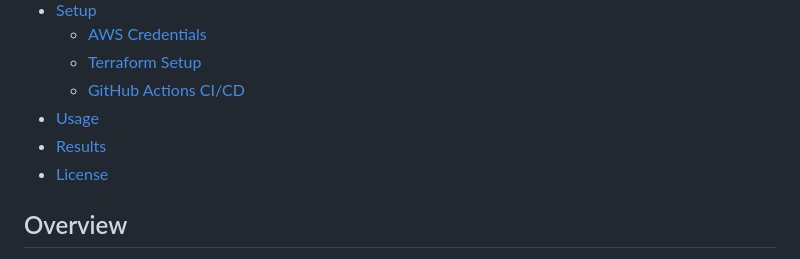
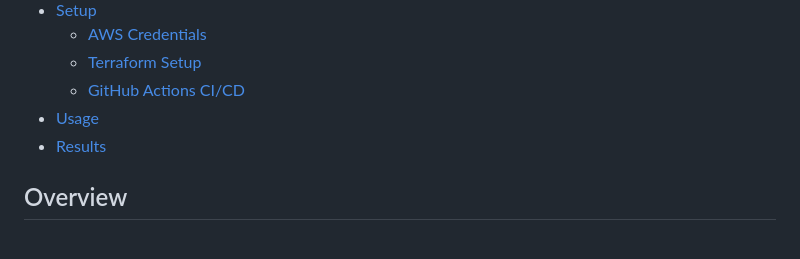
Before and after one commit to edward-mike/aws-s3-static-hosting-terraform-github-action, a Markdown page: README.md, the part around the change. GitHub-like rendering.

Commit message:
updated README[skip ci]

```diff
--- a/README.md
+++ b/README.md
@@ -15,7 +15,6 @@ This project automates the deployment of a static website to AWS S3 and serves i
   - [GitHub Actions CI/CD](#github-actions-cicd)
 - [Usage](#usage)
 - [Results](#results)
-- [License](#license)
 
 ## Overview
 
```
